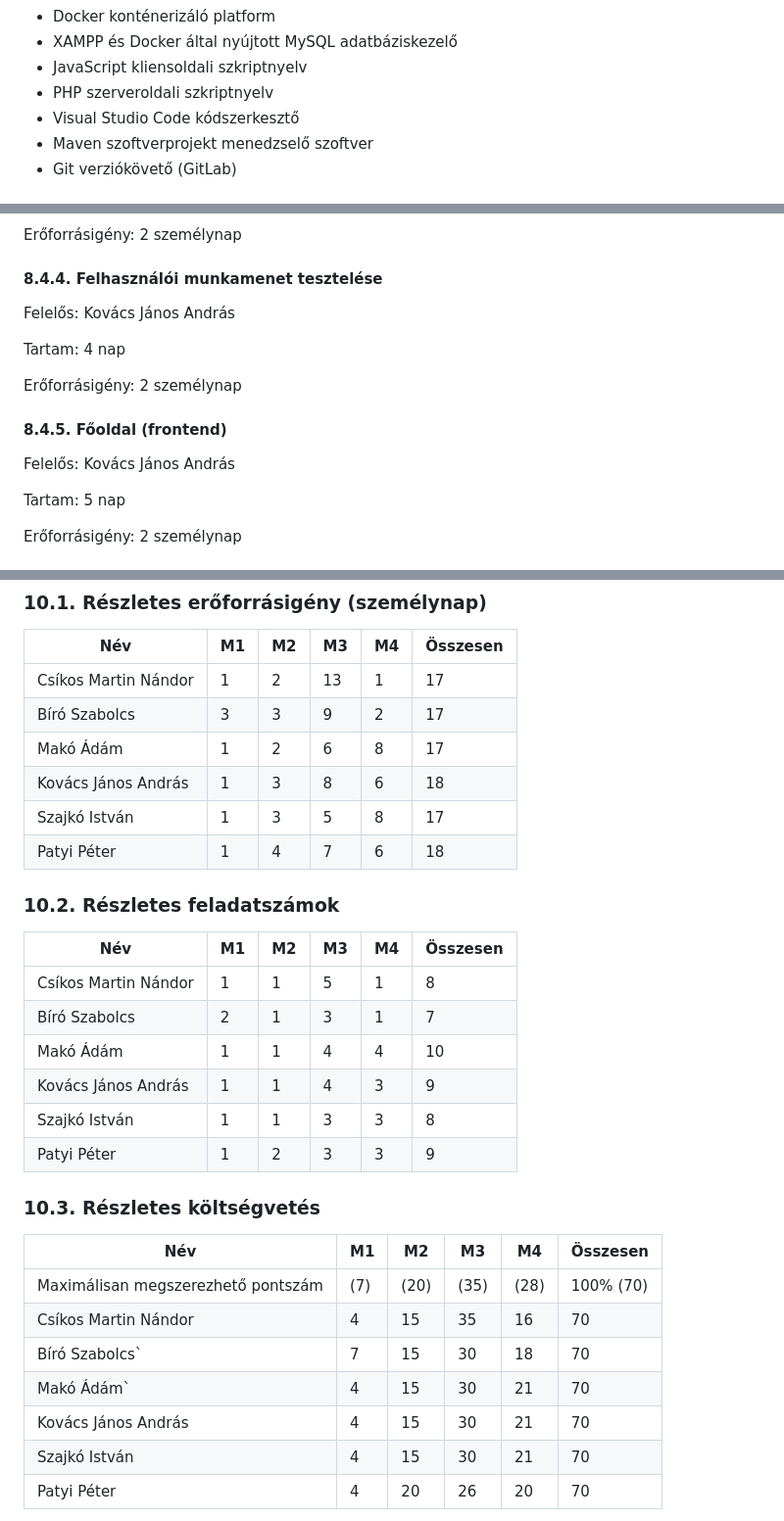
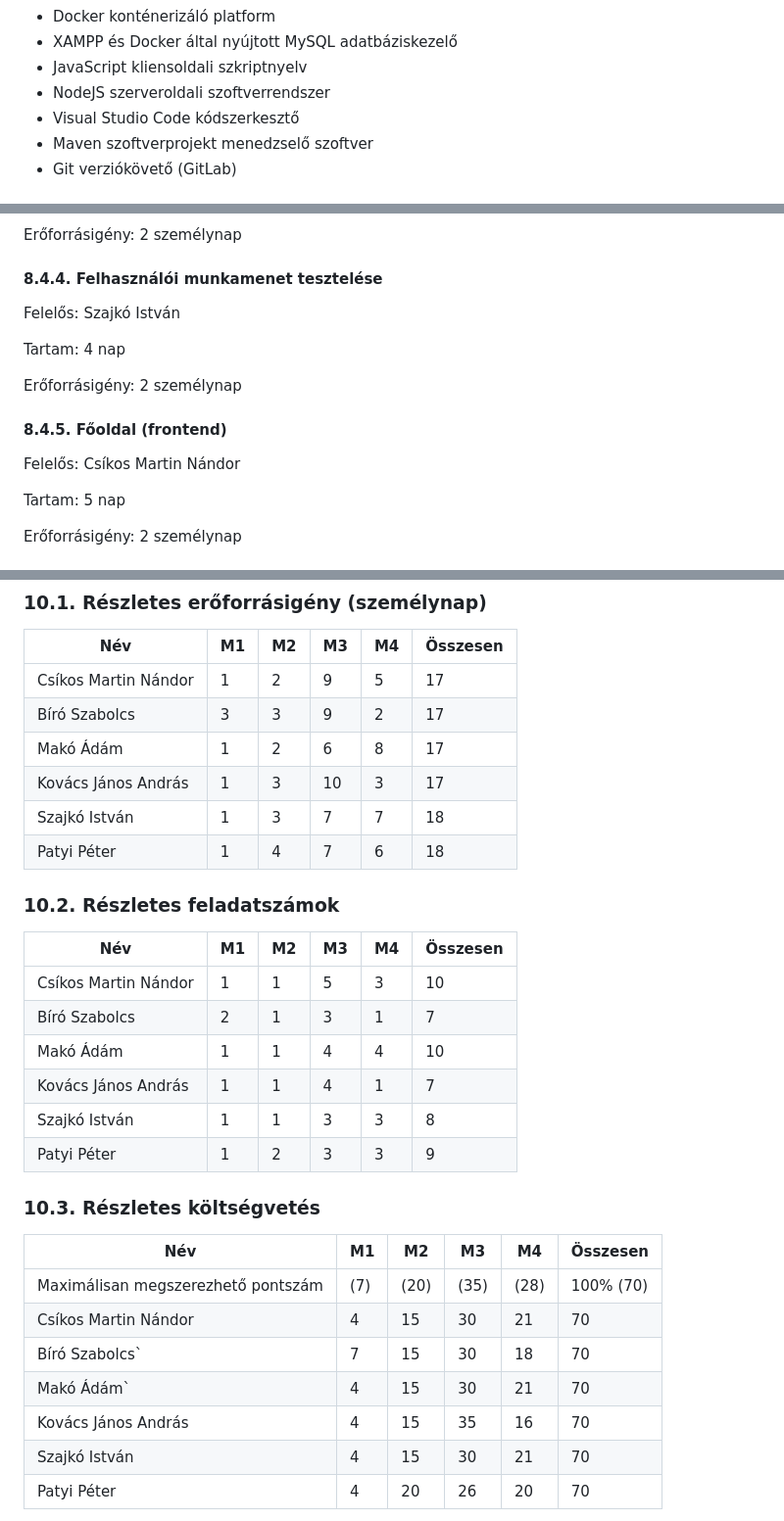
Before and after one commit to makoadampeter/vonatprojekt, a Markdown page: Vonat_projektterv.md, 3 parts joined by grey strips. Shown: that part at 98% size. Rendered like a GitHub page.

Commit message:
Feladatok feleloseinek megvaltoztatasa, PHP csereje NodeJS-re, koltsegvetes frissitese

```diff
--- a/Vonat_projektterv.md
+++ b/Vonat_projektterv.md
@@ -83,7 +83,7 @@ A projekt a következő technológiákat/szoftvereket fogja használni a munka s
  - Docker konténerizáló platform
  - XAMPP és Docker által nyújtott MySQL adatbáziskezelő
  - JavaScript kliensoldali szkriptnyelv
- - PHP szerveroldali szkriptnyelv
+ - NodeJS szerveroldali szoftverrendszer
  - Visual Studio Code kódszerkesztő
  - Maven szoftverprojekt menedzselő szoftver
  - Git verziókövető (GitLab)
@@ -432,7 +432,7 @@ Erőforrásigény:  2 személynap
 
 #### 8.4.4. Felhasználói munkamenet tesztelése
 
-Felelős: Kovács János András
+Felelős: Szajkó István
 
 Tartam:  4 nap
 
@@ -440,7 +440,7 @@ Erőforrásigény:  2 személynap
 
 #### 8.4.5. Főoldal (frontend)
 
-Felelős: Kovács János András
+Felelős: Csíkos Martin Nándor
 
 Tartam:  5 nap
 
@@ -538,11 +538,11 @@ Erőforrásigény:  1 személynap
 
 | Név                    |   M1  |   M2  |   M3 |   M4  | Összesen |
 |------------------------|-------|-------|------|-------|----------|
-| Csíkos Martin Nándor |  1  |  2  | 13 |  1  |   17   |
+| Csíkos Martin Nándor |  1  |  2  | 9 |  5  |   17   |
 | Bíró Szabolcs        |  3  |  3  | 9  |  2  |   17   |
 | Makó Ádám            |  1  |  2  |  6 |  8  |   17   |
-| Kovács János András  |  1  |  3  |  8 |  6  |   18   |
-| Szajkó István        |  1  |  3  |  5 |  8  |   17   |
+| Kovács János András  |  1  |  3  | 10 |  3  |   17   |
+| Szajkó István        |  1  |  3  |  7 |  7  |   18   |
 | Patyi Péter          |  1  |  4  |  7 |  6  |   18   |
 
 
@@ -550,10 +550,10 @@ Erőforrásigény:  1 személynap
 
 | Név                    |   M1  |   M2  |   M3 |   M4 | Összesen |
 |------------------------|-------|-------|------|------|----------|
-| Csíkos Martin Nándor |  1  |  1  |  5 |  1 |    8   |
+| Csíkos Martin Nándor |  1  |  1  |  5 |  3 |   10   |
 | Bíró Szabolcs        |  2  |  1  |  3 |  1 |    7   |
 | Makó Ádám            |  1  |  1  |  4 |  4 |   10   |
-| Kovács János András  |  1  |  1  |  4 |  3 |    9   |
+| Kovács János András  |  1  |  1  |  4 |  1 |    7   |
 | Szajkó István        |  1  |  1  |  3 |  3 |    8   |
 | Patyi Péter          |  1  |  2  |  3 |  3 |    9   |
 
@@ -562,10 +562,10 @@ Erőforrásigény:  1 személynap
 | Név                                 | M1      | M2       | M3       | M4       | Összesen  |
 |-------------------------------------|---------|----------|----------|----------|-----------|
 | Maximálisan megszerezhető pontszám  |  (7)    | (20)     | (35)     |  (28)    | 100% (70) |
-| Csíkos Martin Nándor                | 4       | 15       | 35       |  16      | 70        |
+| Csíkos Martin Nándor                | 4       | 15       | 30       |  21      | 70        |
 | Bíró Szabolcs`                      | 7       | 15       | 30       |  18      | 70        |
 | Makó Ádám`                          | 4       | 15       | 30       |  21      | 70        |
-| Kovács János András                 | 4       | 15       | 30       |  21      | 70        |
+| Kovács János András                 | 4       | 15       | 35       |  16      | 70        |
 | Szajkó István                       | 4       | 15       | 30       |  21      | 70        |
 | Patyi Péter                         | 4       | 20       | 26       |  20      | 70        |
 
```
Also changed, not shown: other parts of Vonat_projektterv.md (+7 -7 lines).
